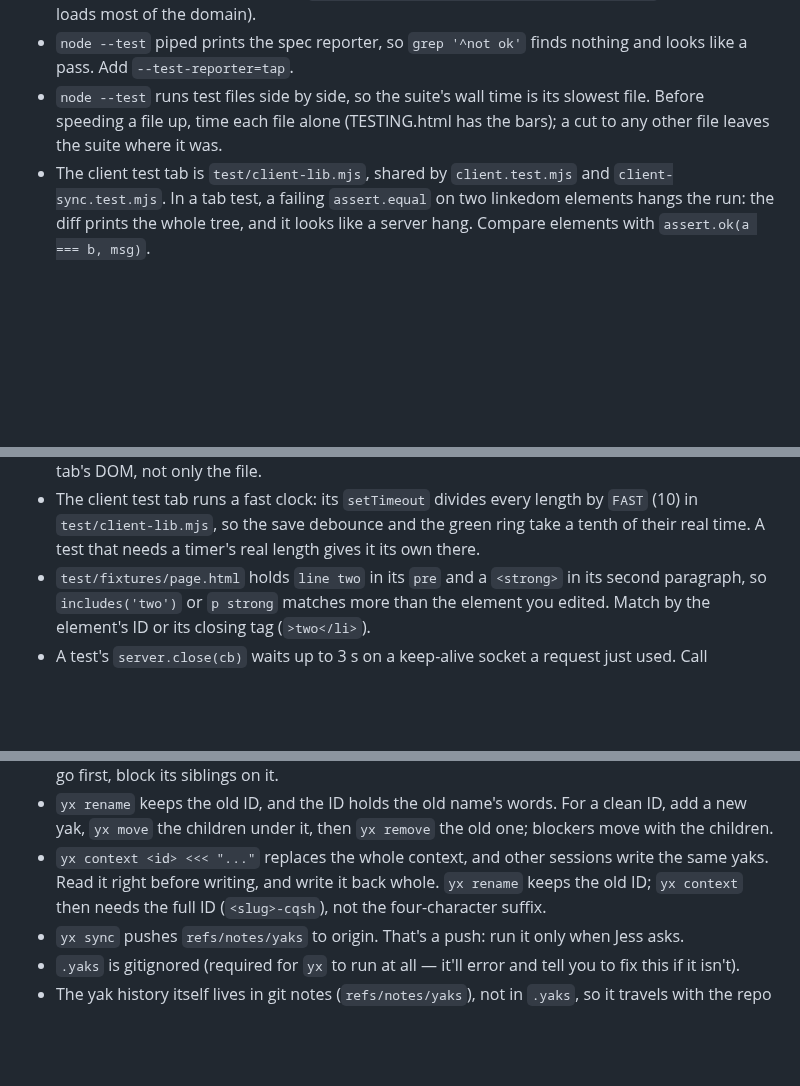
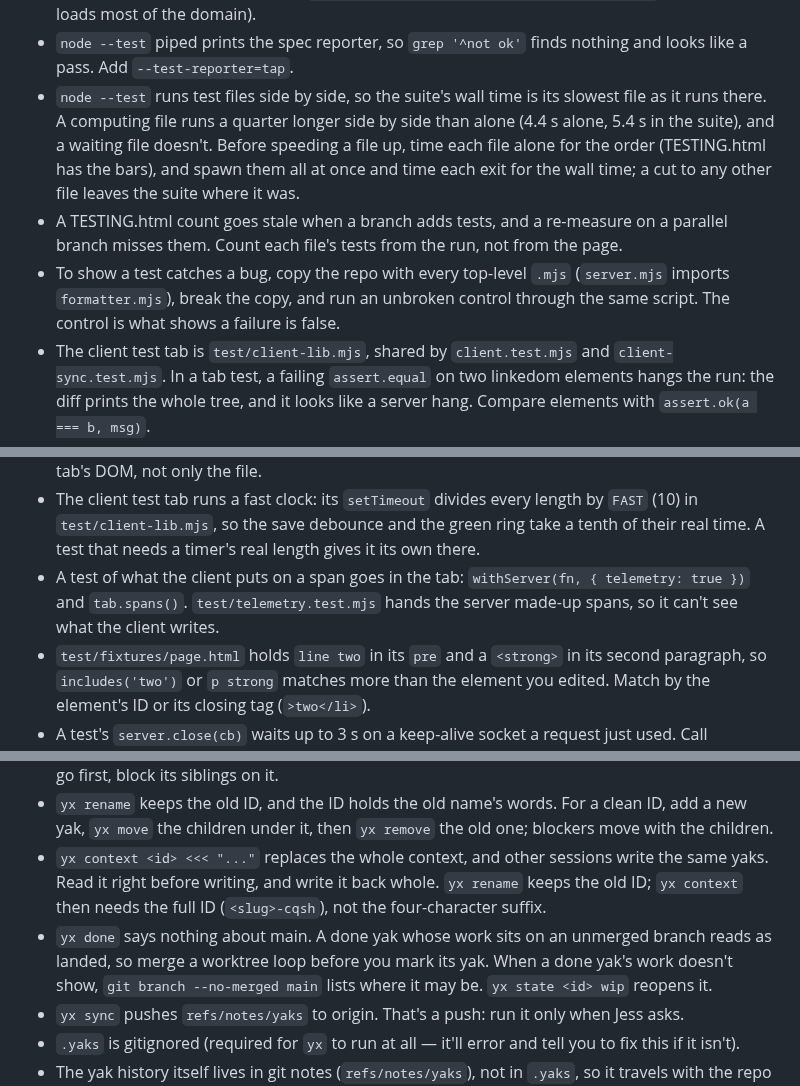
Before and after one commit to jessitron/html-revisor, a Markdown page: CLAUDE.md, 3 parts joined by grey strips. GitHub-like rendering; blank space fills up the shorter version.

Commit message:
CLAUDE.md: round 1's gotchas, wall time side by side to done yaks on branches - claude
No yak: the coordinator asked for this directly. From the agents' pages: the suite's wall time is its slowest file side by side (Ottoline Slice); TESTING.html counts come from the run, and a mutant copy needs a control (Hargreaves Sockpuller); client span tests go in the tab, and yx done says nothing about main (Lazarus Quill). Left out as already said or in the code: the keep-alive timing advice, the spill header, and the step list test a grep finds. Marshal Portwine's doc page ID check is larger, so it's yak a-test-that-committed-doc-pages-hold-no-element-ids-kdft.

Co-Authored-By: Claude Opus 5.5 <noreply@anthropic.com>

```diff
--- a/CLAUDE.md
+++ b/CLAUDE.md
@@ -49,11 +49,14 @@ Change files with the Edit and Write tools, not sed, perl, heredocs, or scripts.
 - A worktree with no commits on it counts as unchanged, and gets deleted while its agent waits out a usage limit, uncommitted work and all. Commit before the first long investigation, even a page update alone, to keep it across a pause.
 - When a domain module fails to load (a name declared twice, say), every test file fails at once, and the list names files, not the error. `node -e "import('./domain/to-markdown.mjs')"` prints it (it loads most of the domain).
 - `node --test` piped prints the spec reporter, so `grep '^not ok'` finds nothing and looks like a pass. Add `--test-reporter=tap`.
-- `node --test` runs test files side by side, so the suite's wall time is its slowest file. Before speeding a file up, time each file alone (TESTING.html has the bars); a cut to any other file leaves the suite where it was.
+- `node --test` runs test files side by side, so the suite's wall time is its slowest file as it runs there. A computing file runs a quarter longer side by side than alone (4.4 s alone, 5.4 s in the suite), and a waiting file doesn't. Before speeding a file up, time each file alone for the order (TESTING.html has the bars), and spawn them all at once and time each exit for the wall time; a cut to any other file leaves the suite where it was.
+- A TESTING.html count goes stale when a branch adds tests, and a re-measure on a parallel branch misses them. Count each file's tests from the run, not from the page.
+- To show a test catches a bug, copy the repo with every top-level `.mjs` (`server.mjs` imports `formatter.mjs`), break the copy, and run an unbroken control through the same script. The control is what shows a failure is false.
 - The client test tab is `test/client-lib.mjs`, shared by `client.test.mjs` and `client-sync.test.mjs`. In a tab test, a failing `assert.equal` on two linkedom elements hangs the run: the diff prints the whole tree, and it looks like a server hang. Compare elements with `assert.ok(a === b, msg)`.
 - linkedom has no focus model: `focus()` fires an event and nothing more, and `document.activeElement` is undefined. The client test tab fakes it; a focus test reads the fake. It has no `execCommand` either, so the browser's undo (⌘Z after Clear or Revert) is out of the tab's reach.
 - In a client tab test, the file can change before the tab applies the server's answer. Wait on the tab's DOM, not only the file.
 - The client test tab runs a fast clock: its `setTimeout` divides every length by `FAST` (10) in `test/client-lib.mjs`, so the save debounce and the green ring take a tenth of their real time. A test that needs a timer's real length gives it its own there.
+- A test of what the client puts on a span goes in the tab: `withServer(fn, { telemetry: true })` and `tab.spans()`. `test/telemetry.test.mjs` hands the server made-up spans, so it can't see what the client writes.
 - `test/fixtures/page.html` holds `line two` in its `pre` and a `<strong>` in its second paragraph, so `includes('two')` or `p strong` matches more than the element you edited. Match by the element's ID or its closing tag (`>two</li>`).
 - A test's `server.close(cb)` waits up to 3 s on a keep-alive socket a request just used. Call `server.closeAllConnections()` beside it. To find a wait like this, time one test's phases (when its body ended, when close ended); summing test times hides it.
 - macOS sed has no `\b`; `sed -E 's/\bx/y/'` changes nothing and says nothing. Use `perl -pi -e` for word-boundary renames. Unless the word "git" is involved, then you're stuck with the edit tool.
@@ -79,6 +82,7 @@ This project tracks work with `yx`, a git-backed TODO CLI (`yx help` for full co
 - `yx list` shows children in alphabetical order, not the order you added them. To make one child go first, block its siblings on it.
 - `yx rename` keeps the old ID, and the ID holds the old name's words. For a clean ID, add a new yak, `yx move` the children under it, then `yx remove` the old one; blockers move with the children.
 - `yx context <id> <<< "..."` replaces the whole context, and other sessions write the same yaks. Read it right before writing, and write it back whole. `yx rename` keeps the old ID; `yx context` then needs the full ID (`<slug>-cqsh`), not the four-character suffix.
+- `yx done` says nothing about main. A done yak whose work sits on an unmerged branch reads as landed, so merge a worktree loop before you mark its yak. When a done yak's work doesn't show, `git branch --no-merged main` lists where it may be. `yx state <id> wip` reopens it.
 - `yx sync` pushes `refs/notes/yaks` to origin. That's a push: run it only when Jess asks.
 - `.yaks` is gitignored (required for `yx` to run at all — it'll error and tell you to fix this if it isn't).
 - The yak history itself lives in git notes (`refs/notes/yaks`), not in `.yaks`, so it travels with the repo via `yx sync`.
```
